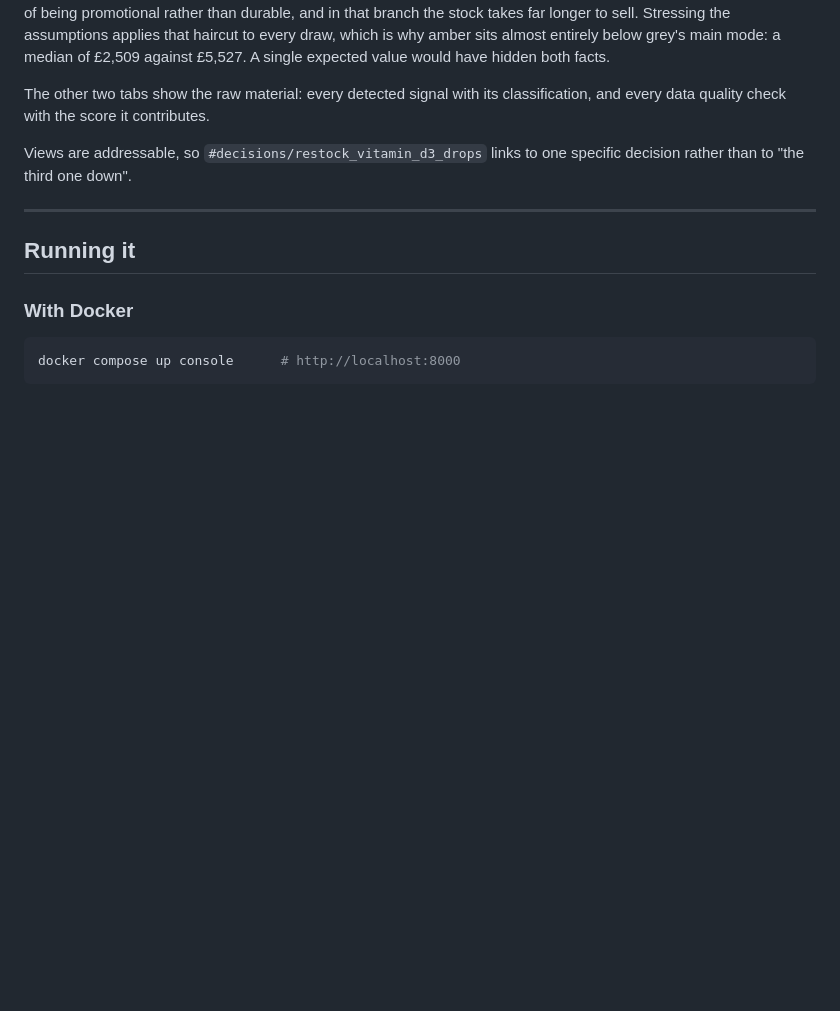
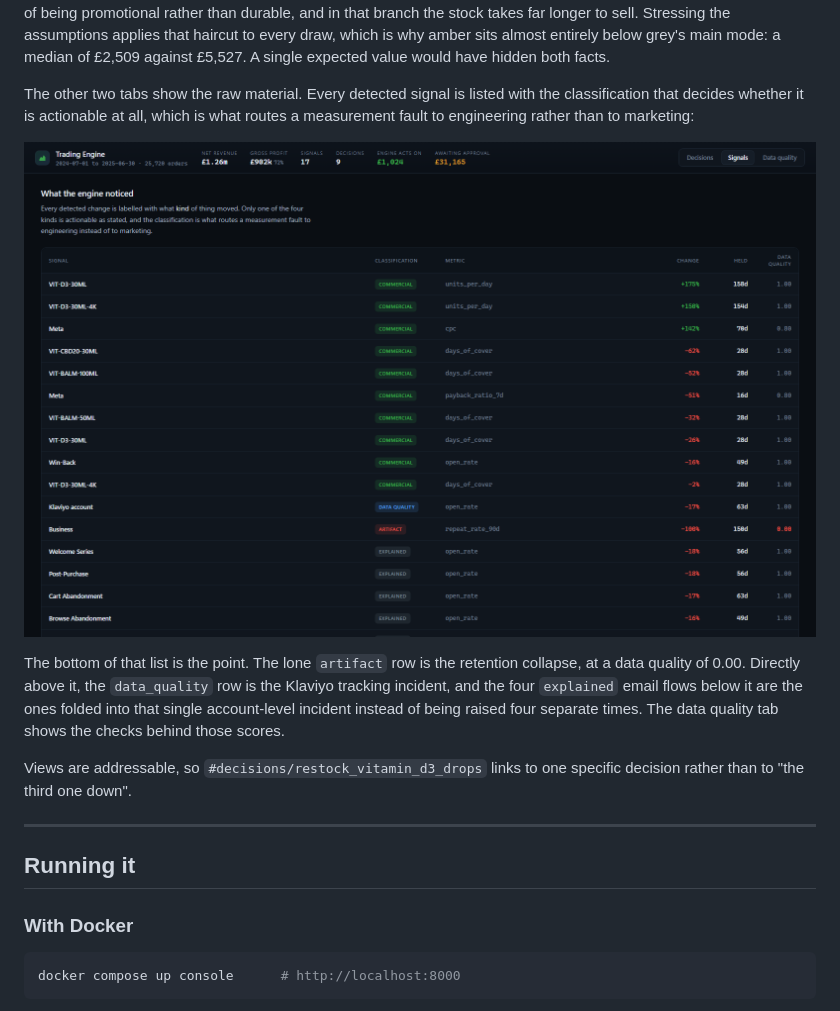
Before and after one commit to CarlosCorreaTech/Trading-Engine, a Markdown page: README.md, the part around the change. Rendered like a GitHub page; blank space fills up the shorter version.

Commit message:
Show the signals tab in the README
The previous commit added the screenshot but nothing pointed at it. The
classification column is the part of that view worth explaining: it is what
separates the retention artifact and the four folded-together email flows from
the ten signals that are actionable as stated.

Co-authored-by: Cursor <cursoragent@cursor.com>

```diff
--- a/README.md
+++ b/README.md
@@ -205,8 +205,18 @@ far longer to sell. Stressing the assumptions applies that haircut to every
 draw, which is why amber sits almost entirely below grey's main mode: a median
 of £2,509 against £5,527. A single expected value would have hidden both facts.
 
-The other two tabs show the raw material: every detected signal with its
-classification, and every data quality check with the score it contributes.
+The other two tabs show the raw material. Every detected signal is listed with
+the classification that decides whether it is actionable at all, which is what
+routes a measurement fault to engineering rather than to marketing:
+
+![The signals tab](docs/signals.png)
+
+The bottom of that list is the point. The lone `artifact` row is the retention
+collapse, at a data quality of 0.00. Directly above it, the `data_quality` row
+is the Klaviyo tracking incident, and the four `explained` email flows below it
+are the ones folded into that single account-level incident instead of being
+raised four separate times. The data quality tab shows the checks behind those
+scores.
 
 Views are addressable, so `#decisions/restock_vitamin_d3_drops` links to one
 specific decision rather than to "the third one down".
```
